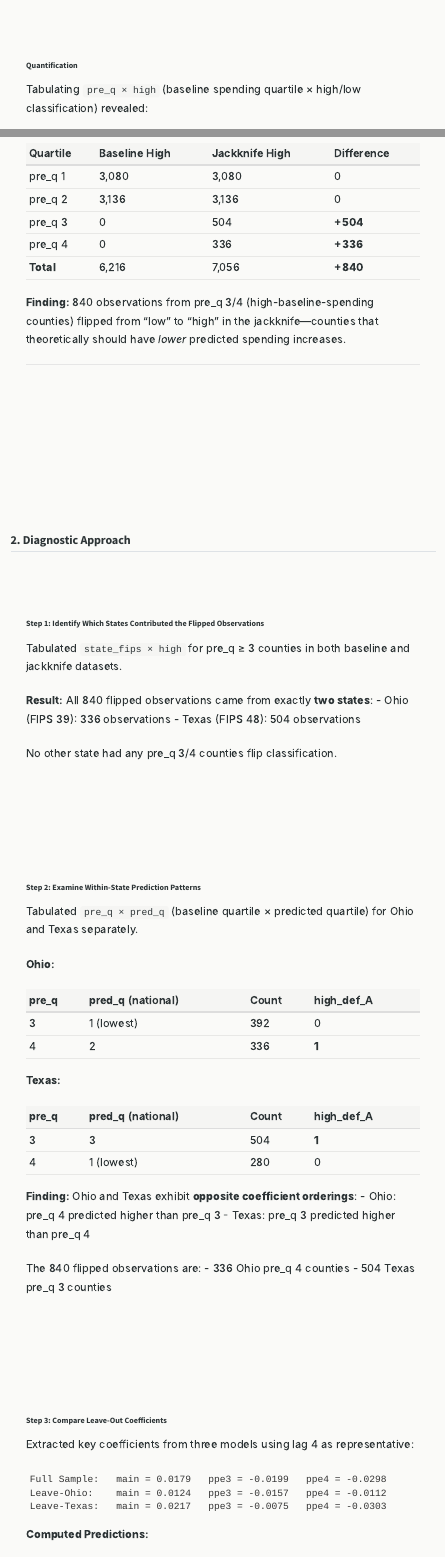
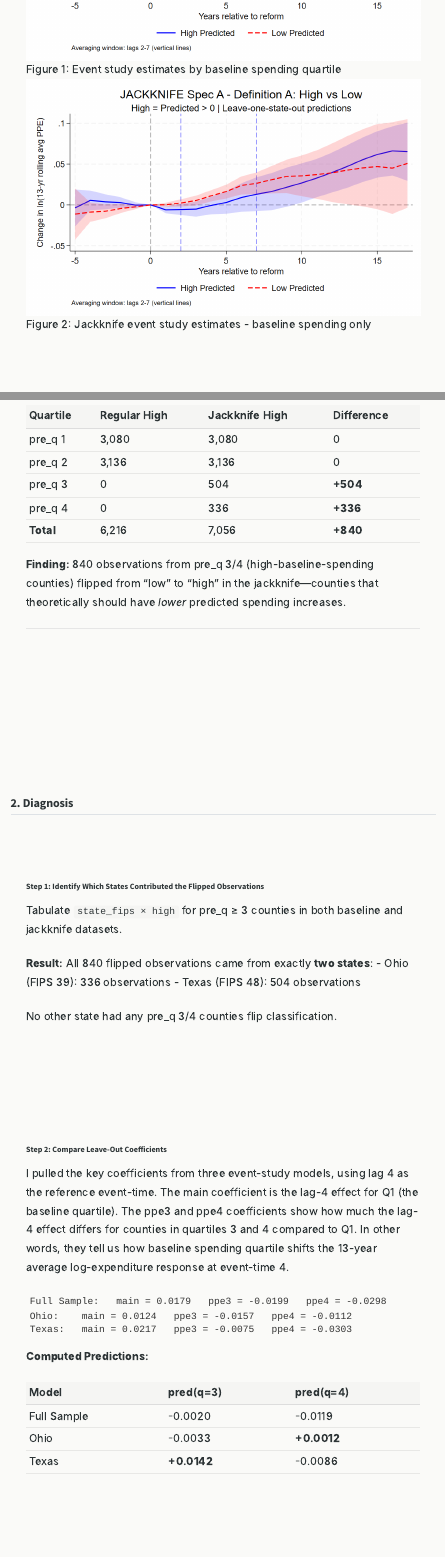
Before and after one commit to maowens-HI/research_hub, a Quarto document (jk-instability-dec-05-2025.qmd): the page in a window 1100 px wide, from 1060 px down before the commit and from 1270 px down after it, and a second part further down, joined at a grey line. Rendered offline with R 4.5, knitr and Pandoc in place of Quarto, with nearby package versions; menus at the side of the page are left out.

Commit message:
added new dec 05 memo

````diff
--- a/jk-instability-dec-05-2025.qmd
+++ b/jk-instability-dec-05-2025.qmd
@@ -22,69 +22,50 @@ Investigation into why the jackknife event-study graph shows a compressed "high
 
 The baseline (full-sample) event-study showed clear separation between "high predicted" and "low predicted" spending groups. The jackknife version showed compressed, overlapping trends with the "high" group performing worse than expected.
 
+![Event study estimates by baseline spending quartile](images/12_5_25/baseline_spec_A_def_A_high_vs_low.png){#fig-2-1-plot}
+
+![Jackknife event study estimates - baseline spending only](images/12_5_25/jackknife_spec_A_def_A_high_vs_low.png){#fig-2-4-plot}
+
 ### Quantification
 
 Tabulating `pre_q × high` (baseline spending quartile × high/low classification) revealed:
 
-| Quartile | Baseline High | Jackknife High | Difference |
-|----------|---------------|----------------|------------|
-| pre_q 1 | 3,080 | 3,080 | 0 |
-| pre_q 2 | 3,136 | 3,136 | 0 |
-| pre_q 3 | 0 | 504 | **+504** |
-| pre_q 4 | 0 | 336 | **+336** |
-| **Total** | 6,216 | 7,056 | **+840** |
+| Quartile  | Regular High | Jackknife High | Difference |
+|-----------|---------------|----------------|------------|
+| pre_q 1   | 3,080         | 3,080          | 0          |
+| pre_q 2   | 3,136         | 3,136          | 0          |
+| pre_q 3   | 0             | 504            | **+504**   |
+| pre_q 4   | 0             | 336            | **+336**   |
+| **Total** | 6,216         | 7,056          | **+840**   |
 
 **Finding:** 840 observations from pre_q 3/4 (high-baseline-spending counties) flipped from "low" to "high" in the jackknife—counties that theoretically should have *lower* predicted spending increases.
 
----
+------------------------------------------------------------------------
 
-## 2. Diagnostic Approach
+## 2. Diagnosis
 
 ### Step 1: Identify Which States Contributed the Flipped Observations
 
-Tabulated `state_fips × high` for pre_q ≥ 3 counties in both baseline and jackknife datasets.
+Tabulate `state_fips × high` for pre_q ≥ 3 counties in both baseline and jackknife datasets.
 
-**Result:** All 840 flipped observations came from exactly **two states**:
-- Ohio (FIPS 39): 336 observations
-- Texas (FIPS 48): 504 observations
+**Result:** All 840 flipped observations came from exactly **two states**: - Ohio (FIPS 39): 336 observations - Texas (FIPS 48): 504 observations
 
 No other state had any pre_q 3/4 counties flip classification.
 
-### Step 2: Examine Within-State Prediction Patterns
+### Step 2: Compare Leave-Out Coefficients
 
-Tabulated `pre_q × pred_q` (baseline quartile × predicted quartile) for Ohio and Texas separately.
-
-**Ohio:**
-
-| pre_q | pred_q (national) | Count | high_def_A |
-|-------|-------------------|-------|------------|
-| 3 | 1 (lowest) | 392 | 0 |
-| 4 | 2 | 336 | **1** |
-
-**Texas:**
-
-| pre_q | pred_q (national) | Count | high_def_A |
-|-------|-------------------|-------|------------|
-| 3 | 3 | 504 | **1** |
-| 4 | 1 (lowest) | 280 | 0 |
-
-**Finding:** Ohio and Texas exhibit **opposite coefficient orderings**:
-- Ohio: pre_q 4 predicted higher than pre_q 3
-- Texas: pre_q 3 predicted higher than pre_q 4
-
-The 840 flipped observations are:
-- 336 Ohio pre_q 4 counties
-- 504 Texas pre_q 3 counties
-
-### Step 3: Compare Leave-Out Coefficients
-
-Extracted key coefficients from three models using lag 4 as representative:
+I pulled the key coefficients from three event-study models, using lag 4 as the reference event-time. The main coefficient is the lag-4 effect for Q1 (the baseline quartile). The ppe3 and ppe4 coefficients show how much the lag-4 effect differs for counties in quartiles 3 and 4 compared to Q1. In other words, they tell us how baseline spending quartile shifts the 13-year average log-expenditure response at event-time 4.
 
 ```
 Full Sample:   main = 0.0179   ppe3 = -0.0199   ppe4 = -0.0298
-Leave-Ohio:    main = 0.0124   ppe3 = -0.0157   ppe4 = -0.0112
-Leave-Texas:   main = 0.0217   ppe3 = -0.0075   ppe4 = -0.0303
+Ohio:    main = 0.0124   ppe3 = -0.0157   ppe4 = -0.0112
+Texas:   main = 0.0217   ppe3 = -0.0075   ppe4 = -0.0303
 ```
 
 **Computed Predictions:**
 
+| Model       | pred(q=3)   | pred(q=4)   |
+|-------------|-------------|-------------|
+| Full Sample | -0.0020     | -0.0119     |
+| Ohio  | -0.0033     | **+0.0012** |
+| Texas | **+0.0142** | -0.0086     |
````
Also changed, not shown: meeting-dec-05-2025.qmd (+6 -1 lines), docs/search.json, images/12_5_25/baseline_spec_A_def_A_high_vs_low.png, images/12_5_25/baseline_spec_B_def_A_high_vs_low.png, images/12_5_25/baseline_spec_C_def_A_high_vs_low.png, images/12_5_25/jackknife_spec_A_def_A_high_vs_low.png, images/12_5_25/jackknife_spec_B_def_A_high_vs_low.png, images/12_5_25/jackknife_spec_C_def_A_high_vs_low.png (added), jk-instability-dec-05-2025.qmd (119 more changed lines), 4 other files.
